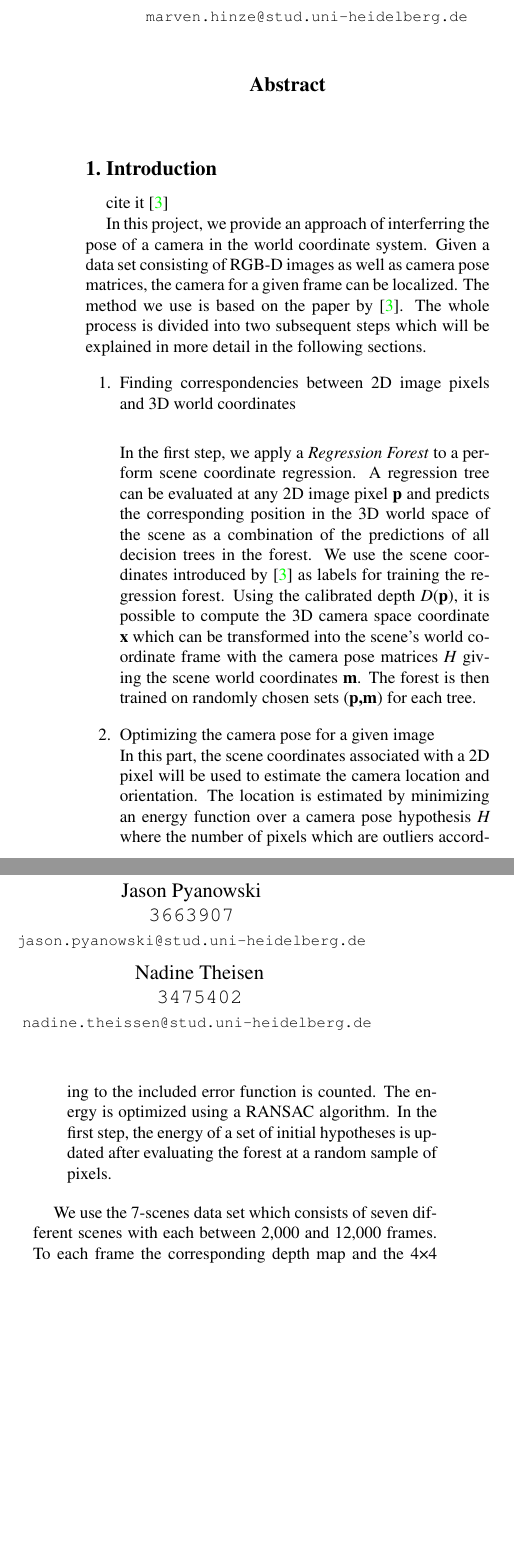
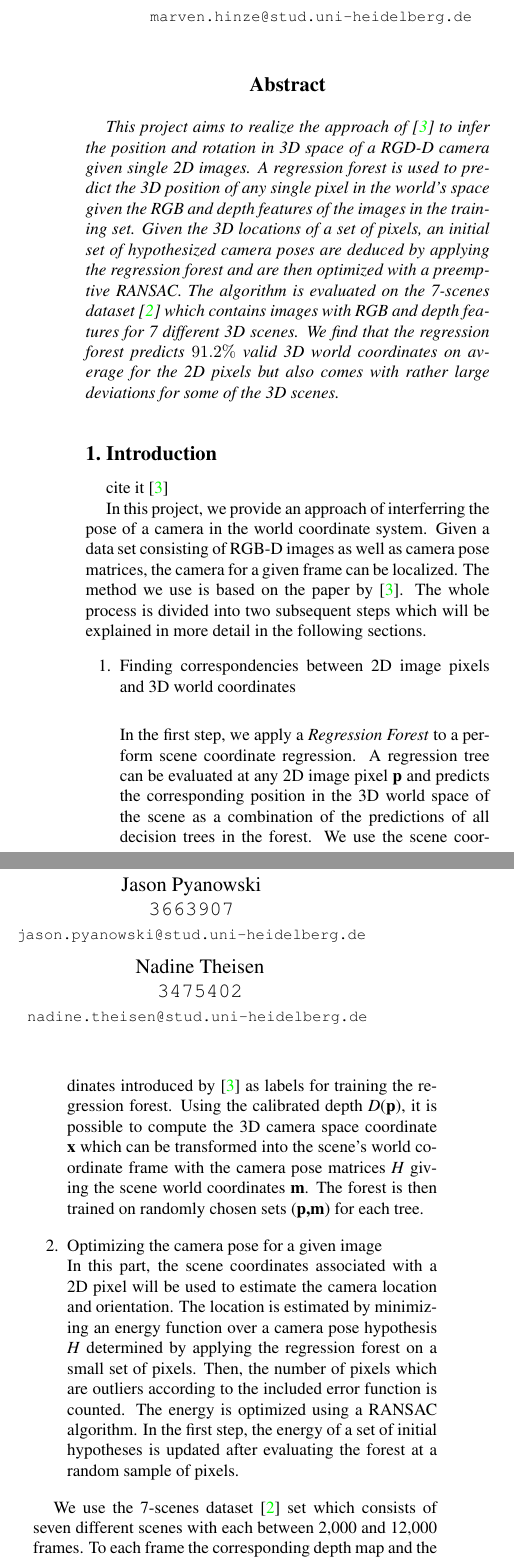
Before and after one commit to JasonPy/3dcv-mini-project, a LaTeX paper (report/cvpr.tex): two parts of the columns of page 1 of 3 before the commit and two parts of the columns of page 1 of 4 after it, joined at a grey line, cut so that both start at the same text, the shorter picture padded with empty space. Compiled offline with pdfLaTeX.

Commit message:
abstract

```diff
--- a/report/cvpr.tex
+++ b/report/cvpr.tex
@@ -48,7 +48,7 @@ Marven Hinze\\
 \and
 Nadine Theisen\\
 \tt 3475402\\
-{\tt\small nadine.theissen@stud.uni-heidelberg.de}
+{\tt\small nadine.theisen@stud.uni-heidelberg.de}
 }
 
 \maketitle
@@ -56,6 +56,8 @@ Nadine Theisen\\
 
 %%%%%%%%% ABSTRACT
 \begin{abstract}
+This project aims to realize the approach of \cite{shotton2013} to infer the position and rotation in 3D space of a RGD-D camera given single 2D images. A regression forest is used to predict the 3D position of any single pixel in the world's space given the RGB and depth features of the images in the training set. Given the 3D locations of a set of pixels, an initial set of hypothesized camera poses are deduced by applying the regression forest and are then optimized with a preemptive RANSAC. The algorithm is evaluated on the 7-scenes dataset~\cite{glocker2013} which contains images with RGB and depth features for 7 different 3D scenes. We find that the regression forest predicts $91.2\%$ valid 3D world coordinates on average for the 2D pixels but also comes with rather large deviations for some of the 3D scenes. %ergebnis für camera poses
+
 
 \end{abstract}
 
@@ -70,7 +72,7 @@ In this project, we provide an approach of interferring the pose of a camera in
 In the first step, we apply a \textit{Regression Forest} to a perform scene coordinate regression. A regression tree can be evaluated at any 2D image pixel \textbf{p} and predicts the corresponding position in the 3D world space of the scene as a combination of the predictions of all decision trees in the forest. We use the scene coordinates introduced by \cite{shotton2013} as labels for training the regression forest. Using the calibrated depth \textit{D}(\textbf{p}), it is possible to compute the 3D camera space coordinate \textbf{x} which can be transformed into the scene's world coordinate frame with the camera pose matrices \textit{H} giving  the scene world coordinates \textbf{m}. The forest is then trained on randomly chosen sets (\textbf{p,m}) for each tree.
 
 \item Optimizing the camera pose for a given image \\
-In this part, the scene coordinates associated with a 2D pixel will be used to estimate the camera location and orientation. The location is estimated by minimizing an energy function over a camera pose hypothesis \textit{H} where the number of pixels which are outliers according to the included error function is counted. The energy is optimized using a RANSAC algorithm. In the first step, the energy of a set of initial hypotheses is updated after evaluating the forest at a random sample of pixels.
+In this part, the scene coordinates associated with a 2D pixel will be used to estimate the camera location and orientation. The location is estimated by minimizing an energy function over a camera pose hypothesis \textit{H} determined by applying the regression forest on a small set of pixels. Then, the number of pixels which are outliers according to the included error function is counted. The energy is optimized using a RANSAC algorithm. In the first step, the energy of a set of initial hypotheses is updated after evaluating the forest at a random sample of pixels.
 \end{enumerate}
 
 
@@ -82,7 +84,7 @@ In this part, the scene coordinates associated with a 2D pixel will be used to e
 
 % What data is given
 % 	-> Image data including depth, camera poses
-We use the 7-scenes data set which consists of seven different scenes with each between 2,000 and 12,000 frames. To each frame the corresponding depth map and the 4×4 matrix \textit{H} in homogeneous coordinates which encodes the rotation and the translation from camera space to world space. The full data set was obtained using a Kinect RGB-D camera at 640×480 resolution. The dataset is split into training and test data.
+We use the 7-scenes dataset~\cite{glocker2013} set which consists of seven different scenes with each between 2,000 and 12,000 frames. To each frame the corresponding depth map and the 4×4 matrix \textit{H} in homogeneous coordinates which encodes the rotation and the translation from camera space to world space. The full data set was obtained using a Kinect RGB-D camera at 640×480 resolution. The dataset is split into training and test data.
 
 %-------------------------------------------------------------------------
 \subsection{Related Work}
```
